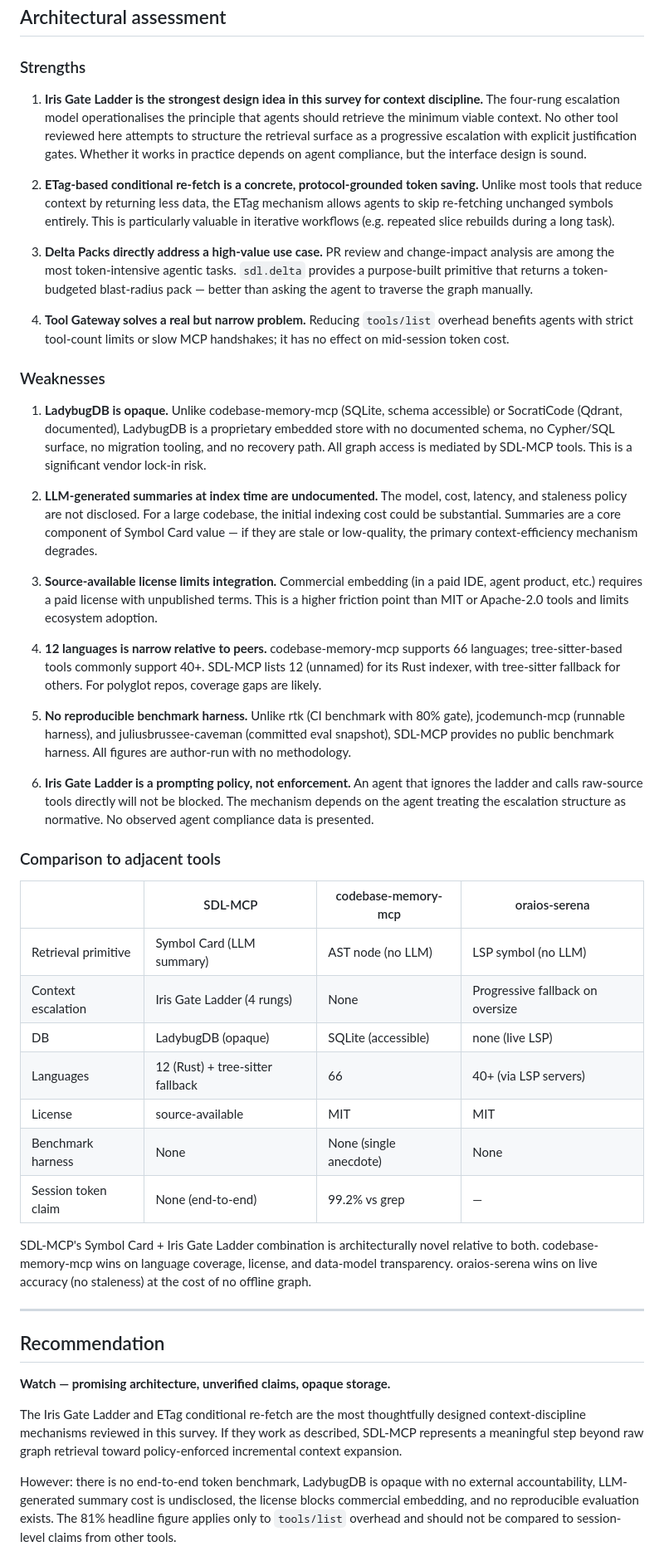
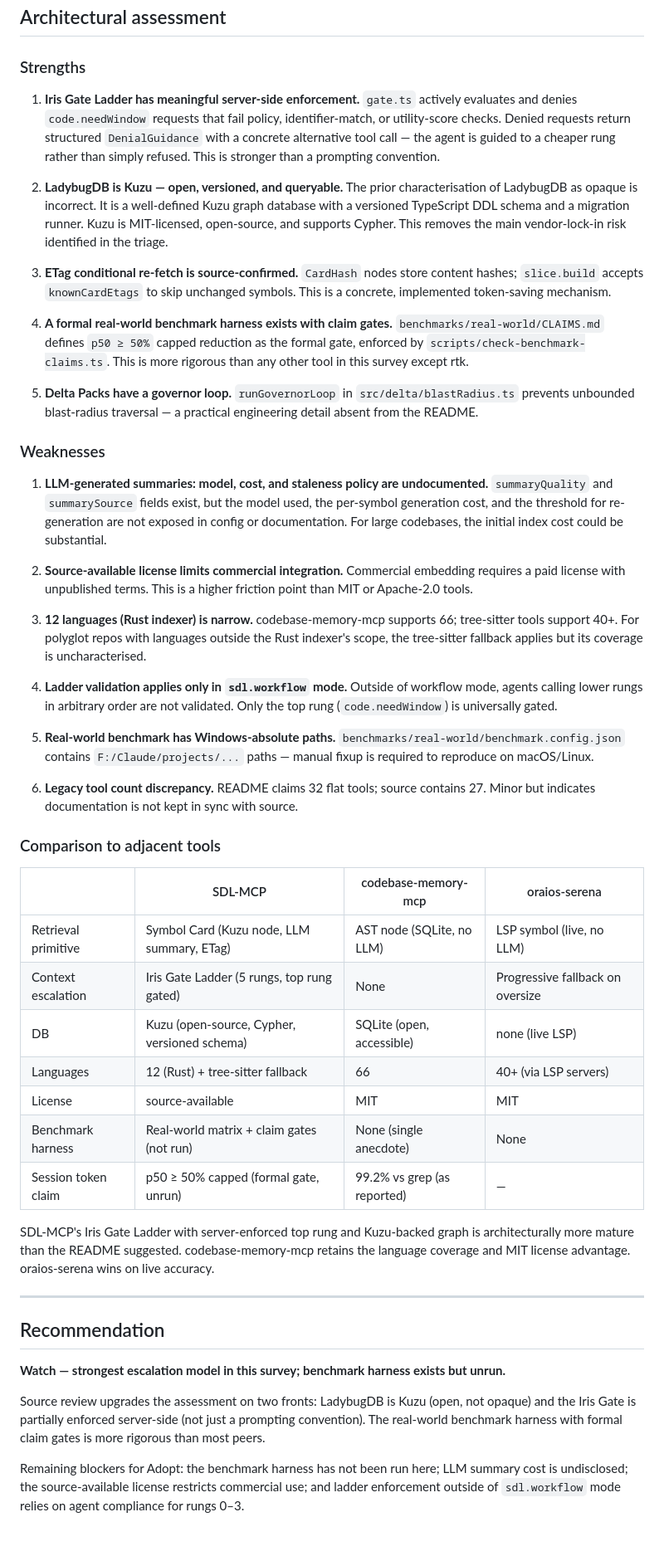
Before and after one commit to pantheon-org/agentic-context, a Markdown page: analysis/ANALYSIS-glitterkill-sdl-mcp.md, the part around one of its changes. Shown at 83% size. Drawn GitHub-style; blank space fills up the shorter version.

```diff
--- a/analysis/ANALYSIS-glitterkill-sdl-mcp.md
+++ b/analysis/ANALYSIS-glitterkill-sdl-mcp.md
@@ -93,49 +111,51 @@ No local source access. All figures are README-sourced and unverified.
 
 ### Strengths
 
-1. **Iris Gate Ladder is the strongest design idea in this survey for context discipline.** The four-rung escalation model operationalises the principle that agents should retrieve the minimum viable context. No other tool reviewed here attempts to structure the retrieval surface as a progressive escalation with explicit justification gates. Whether it works in practice depends on agent compliance, but the interface design is sound.
+1. **Iris Gate Ladder has meaningful server-side enforcement.** `gate.ts` actively evaluates and denies `code.needWindow` requests that fail policy, identifier-match, or utility-score checks. Denied requests return structured `DenialGuidance` with a concrete alternative tool call — the agent is guided to a cheaper rung rather than simply refused. This is stronger than a prompting convention.
 
-2. **ETag-based conditional re-fetch is a concrete, protocol-grounded token saving.** Unlike most tools that reduce context by returning less data, the ETag mechanism allows agents to skip re-fetching unchanged symbols entirely. This is particularly valuable in iterative workflows (e.g. repeated slice rebuilds during a long task).
+2. **LadybugDB is Kuzu — open, versioned, and queryable.** The prior characterisation of LadybugDB as opaque is incorrect. It is a well-defined Kuzu graph database with a versioned TypeScript DDL schema and a migration runner. Kuzu is MIT-licensed, open-source, and supports Cypher. This removes the main vendor-lock-in risk identified in the triage.
 
-3. **Delta Packs directly address a high-value use case.** PR review and change-impact analysis are among the most token-intensive agentic tasks. `sdl.delta` provides a purpose-built primitive that returns a token-budgeted blast-radius pack — better than asking the agent to traverse the graph manually.
+3. **ETag conditional re-fetch is source-confirmed.** `CardHash` nodes store content hashes; `slice.build` accepts `knownCardEtags` to skip unchanged symbols. This is a concrete, implemented token-saving mechanism.
 
-4. **Tool Gateway solves a real but narrow problem.** Reducing `tools/list` overhead benefits agents with strict tool-count limits or slow MCP handshakes; it has no effect on mid-session token cost.
+4. **A formal real-world benchmark harness exists with claim gates.** `benchmarks/real-world/CLAIMS.md` defines `p50 ≥ 50%` capped reduction as the formal gate, enforced by `scripts/check-benchmark-claims.ts`. This is more rigorous than any other tool in this survey except rtk.
+
+5. **Delta Packs have a governor loop.** `runGovernorLoop` in `src/delta/blastRadius.ts` prevents unbounded blast-radius traversal — a practical engineering detail absent from the README.
 
 ### Weaknesses
 
-1. **LadybugDB is opaque.** Unlike codebase-memory-mcp (SQLite, schema accessible) or SocratiCode (Qdrant, documented), LadybugDB is a proprietary embedded store with no documented schema, no Cypher/SQL surface, no migration tooling, and no recovery path. All graph access is mediated by SDL-MCP tools. This is a significant vendor lock-in risk.
+1. **LLM-generated summaries: model, cost, and staleness policy are undocumented.** `summaryQuality` and `summarySource` fields exist, but the model used, the per-symbol generation cost, and the threshold for re-generation are not exposed in config or documentation. For large codebases, the initial index cost could be substantial.
 
-2. **LLM-generated summaries at index time are undocumented.** The model, cost, latency, and staleness policy are not disclosed. For a large codebase, the initial indexing cost could be substantial. Summaries are a core component of Symbol Card value — if they are stale or low-quality, the primary context-efficiency mechanism degrades.
+2. **Source-available license limits commercial integration.** Commercial embedding requires a paid license with unpublished terms. This is a higher friction point than MIT or Apache-2.0 tools.
 
-3. **Source-available license limits integration.** Commercial embedding (in a paid IDE, agent product, etc.) requires a paid license with unpublished terms. This is a higher friction point than MIT or Apache-2.0 tools and limits ecosystem adoption.
+3. **12 languages (Rust indexer) is narrow.** codebase-memory-mcp supports 66; tree-sitter tools support 40+. For polyglot repos with languages outside the Rust indexer's scope, the tree-sitter fallback applies but its coverage is uncharacterised.
 
-4. **12 languages is narrow relative to peers.** codebase-memory-mcp supports 66 languages; tree-sitter-based tools commonly support 40+. SDL-MCP lists 12 (unnamed) for its Rust indexer, with tree-sitter fallback for others. For polyglot repos, coverage gaps are likely.
+4. **Ladder validation applies only in `sdl.workflow` mode.** Outside of workflow mode, agents calling lower rungs in arbitrary order are not validated. Only the top rung (`code.needWindow`) is universally gated.
 
-5. **No reproducible benchmark harness.** Unlike rtk (CI benchmark with 80% gate), jcodemunch-mcp (runnable harness), and juliusbrussee-caveman (committed eval snapshot), SDL-MCP provides no public benchmark harness. All figures are author-run with no methodology.
+5. **Real-world benchmark has Windows-absolute paths.** `benchmarks/real-world/benchmark.config.json` contains `F:/Claude/projects/...` paths — manual fixup is required to reproduce on macOS/Linux.
 
-6. **Iris Gate Ladder is a prompting policy, not enforcement.** An agent that ignores the ladder and calls raw-source tools directly will not be blocked. The mechanism depends on the agent treating the escalation structure as normative. No observed agent compliance data is presented.
+6. **Legacy tool count discrepancy.** README claims 32 flat tools; source contains 27. Minor but indicates documentation is not kept in sync with source.
 
 ### Comparison to adjacent tools
 
 | | SDL-MCP | codebase-memory-mcp | oraios-serena |
 |---|---|---|---|
-| Retrieval primitive | Symbol Card (LLM summary) | AST node (no LLM) | LSP symbol (no LLM) |
-| Context escalation | Iris Gate Ladder (4 rungs) | None | Progressive fallback on oversize |
-| DB | LadybugDB (opaque) | SQLite (accessible) | none (live LSP) |
+| Retrieval primitive | Symbol Card (Kuzu node, LLM summary, ETag) | AST node (SQLite, no LLM) | LSP symbol (live, no LLM) |
+| Context escalation | Iris Gate Ladder (5 rungs, top rung gated) | None | Progressive fallback on oversize |
+| DB | Kuzu (open-source, Cypher, versioned schema) | SQLite (open, accessible) | none (live LSP) |
 | Languages | 12 (Rust) + tree-sitter fallback | 66 | 40+ (via LSP servers) |
 | License | source-available | MIT | MIT |
-| Benchmark harness | None | None (single anecdote) | None |
-| Session token claim | None (end-to-end) | 99.2% vs grep | — |
+| Benchmark harness | Real-world matrix + claim gates (not run) | None (single anecdote) | None |
+| Session token claim | p50 ≥ 50% capped (formal gate, unrun) | 99.2% vs grep (as reported) | — |
 
-SDL-MCP's Symbol Card + Iris Gate Ladder combination is architecturally novel relative to both. codebase-memory-mcp wins on language coverage, license, and data-model transparency. oraios-serena wins on live accuracy (no staleness) at the cost of no offline graph.
+SDL-MCP's Iris Gate Ladder with server-enforced top rung and Kuzu-backed graph is architecturally more mature than the README suggested. codebase-memory-mcp retains the language coverage and MIT license advantage. oraios-serena wins on live accuracy.
 
 ---
 
 ## Recommendation
 
-**Watch — promising architecture, unverified claims, opaque storage.**
+**Watch — strongest escalation model in this survey; benchmark harness exists but unrun.**
 
-The Iris Gate Ladder and ETag conditional re-fetch are the most thoughtfully designed context-discipline mechanisms reviewed in this survey. If they work as described, SDL-MCP represents a meaningful step beyond raw graph retrieval toward policy-enforced incremental context expansion.
+Source review upgrades the assessment on two fronts: LadybugDB is Kuzu (open, not opaque) and the Iris Gate is partially enforced server-side (not just a prompting convention). The real-world benchmark harness with formal claim gates is more rigorous than most peers.
 
-However: there is no end-to-end token benchmark, LadybugDB is opaque with no external accountability, LLM-generated summary cost is undisclosed, the license blocks commercial embedding, and no reproducible evaluation exists. The 81% headline figure applies only to `tools/list` overhead and should not be compared to session-level claims from other tools.
+Remaining blockers for Adopt: the benchmark harness has not been run here; LLM summary cost is undisclosed; the source-available license restricts commercial use; and ladder enforcement outside of `sdl.workflow` mode relies on agent compliance for rungs 0–3.
 
```
Also changed, not shown: other parts of analysis/ANALYSIS-glitterkill-sdl-mcp.md (+56 -38 lines).
